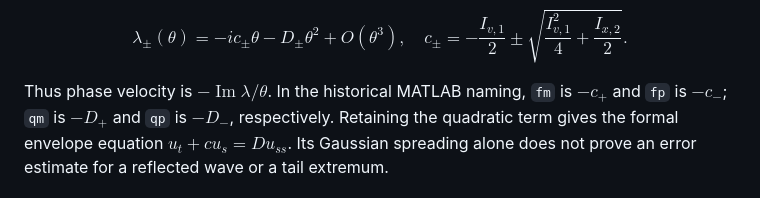
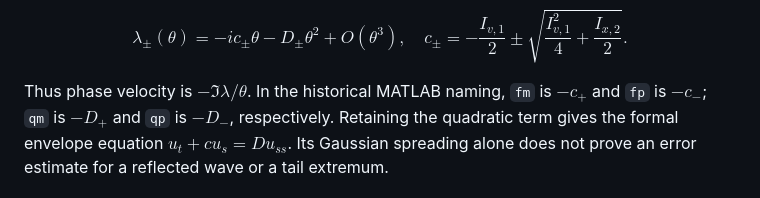
Before and after one commit to choomno/pyflock, a Markdown page: docs/model.md, the part around the change. GitHub-like rendering.

Commit message:
Use a built-in imaginary-part symbol in model documentation

```diff
--- a/docs/model.md
+++ b/docs/model.md
@@ -63,7 +63,7 @@ c_\pm=-\frac{I_{v,1}}2
 \pm\sqrt{\frac{I_{v,1}^2}{4}+\frac{I_{x,2}}2}.
 $$
 
-Thus phase velocity is $-\operatorname{Im}\lambda/\theta$.
+Thus phase velocity is $-\Im\lambda/\theta$.
 In the historical MATLAB naming, `fm` is $-c_+$ and `fp` is $-c_-$;
 `qm` is $-D_+$ and `qp` is $-D_-$, respectively.
 Retaining the quadratic term gives the formal envelope equation
```
